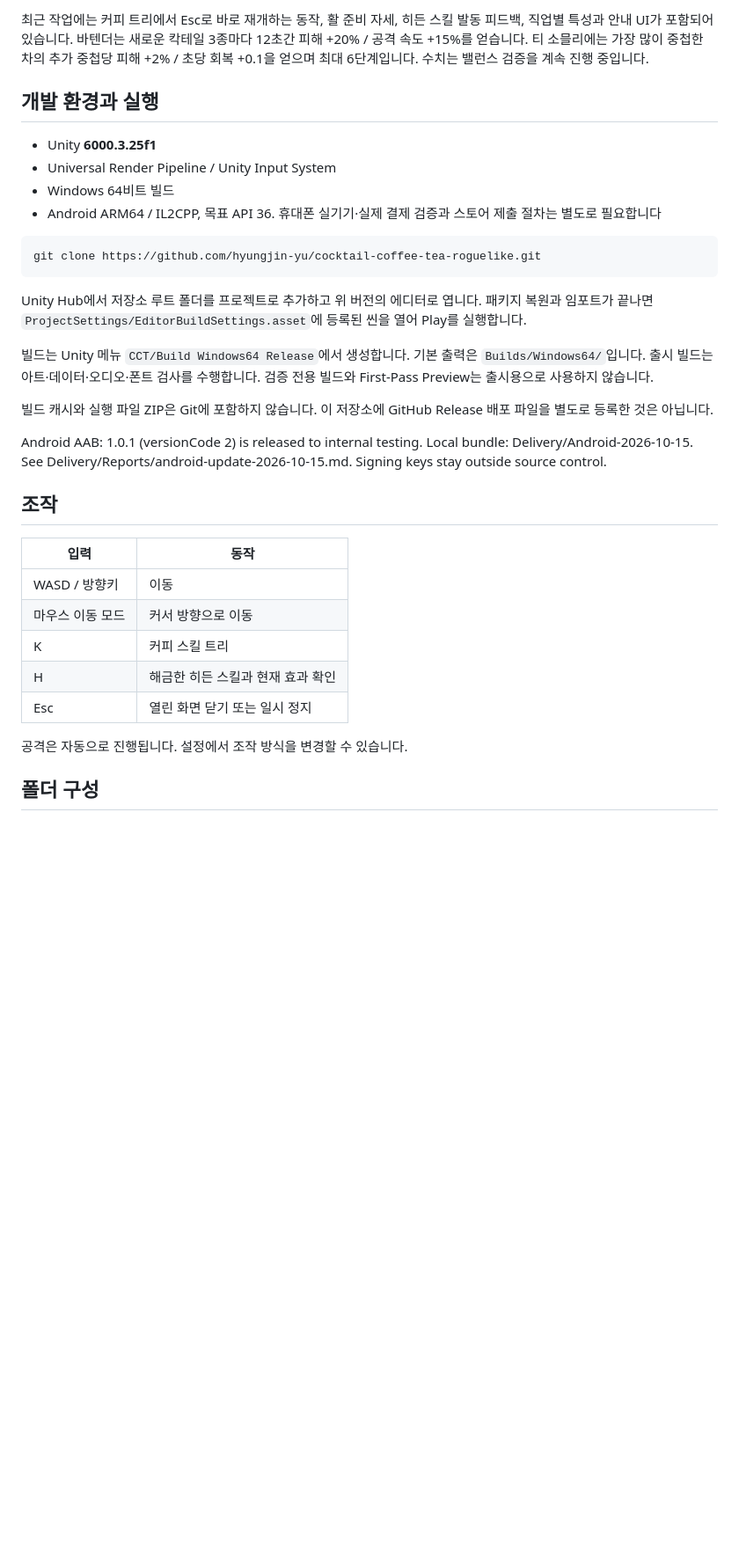
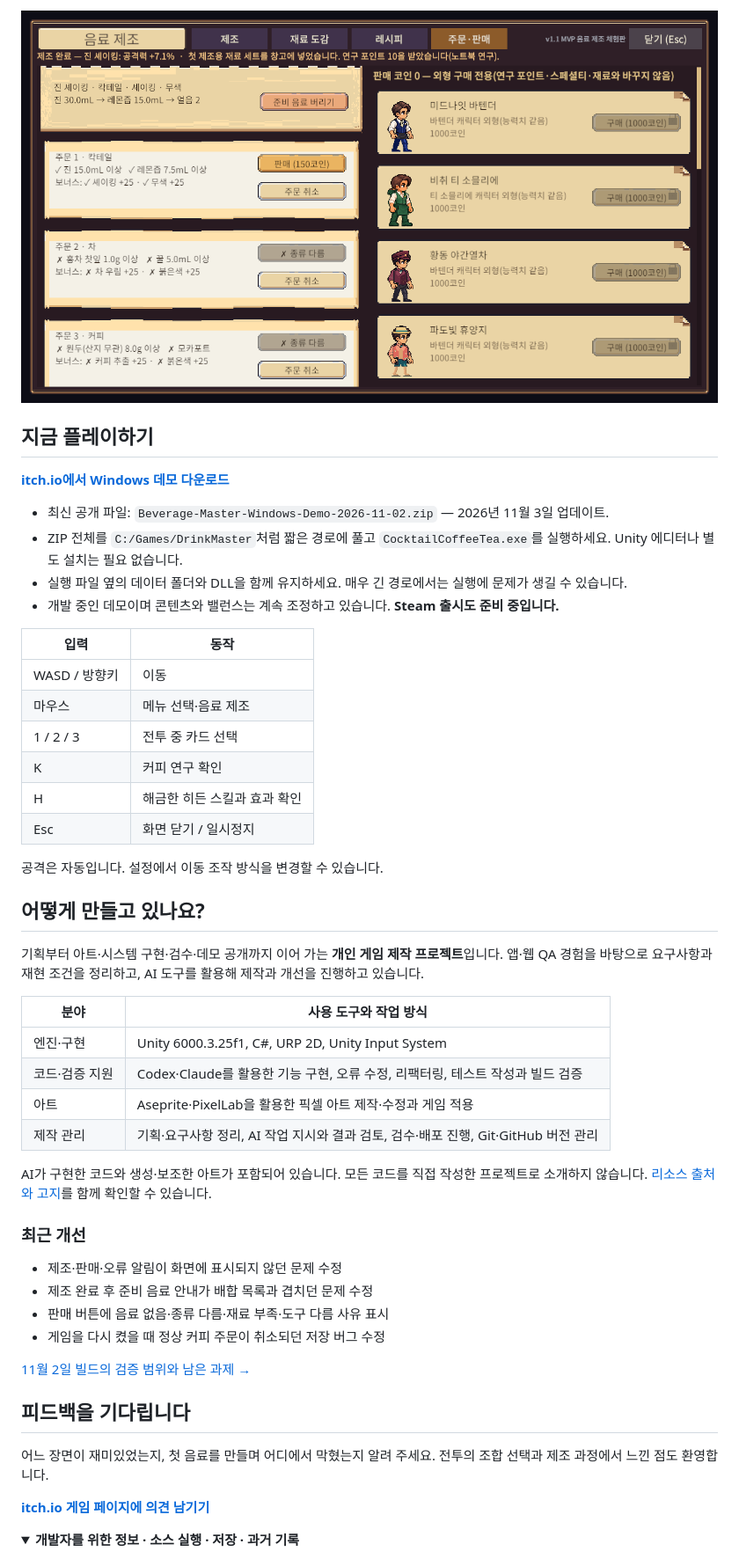
Before and after one commit to hyungjin-yu/cocktail-coffee-tea-roguelike, a Markdown page: README.md, the part around one of its changes. Shown at 88% size. GitHub-like rendering; pictures changed too: Docs/Showcase/images/orders.png (added); folded sections open; blank space fills up the shorter version.

Commit message:
docs: showcase Beverage Master demo and current gameplay

````diff
--- a/README.md
+++ b/README.md
@@ -44,35 +38,54 @@ Claude 사용량 소진 시 중단하라는 사용자 지시에 따라 현재
 
-최근 작업에는 커피 트리에서 Esc로 바로 재개하는 동작, 활 준비 자세, 히든 스킬 발동 피드백, 직업별 특성과 안내 UI가 포함되어 있습니다. 바텐더는 새로운 칵테일 3종마다 12초간 피해 +20% / 공격 속도 +15%를 얻습니다. 티 소믈리에는 가장 많이 중첩한 차의 추가 중첩당 피해 +2% / 초당 회복 +0.1을 얻으며 최대 6단계입니다. 수치는 밸런스 검증을 계속 진행 중입니다.
+![주문·판매 화면 — 준비한 음료가 주문 조건을 충족하면 판매할 수 있습니다.](Docs/Showcase/images/orders.png)
 
-## 개발 환경과 실행
+## 지금 플레이하기
 
-- Unity **6000.3.25f1**
-- Universal Render Pipeline / Unity Input System
-- Windows 64비트 빌드
-- Android ARM64 / IL2CPP, 목표 API 36. 휴대폰 실기기·실제 결제 검증과 스토어 제출 절차는 별도로 필요합니다
+**[itch.io에서 Windows 데모 다운로드](https://hyungjin-yu.itch.io/coffee-cocktail-tea)**
 
-```sh
-git clone https://github.com/hyungjin-yu/cocktail-coffee-tea-roguelike.git
-```
-
-Unity Hub에서 저장소 루트 폴더를 프로젝트로 추가하고 위 버전의 에디터로 엽니다. 패키지 복원과 임포트가 끝나면 `ProjectSettings/EditorBuildSettings.asset`에 등록된 씬을 열어 Play를 실행합니다.
-
-빌드는 Unity 메뉴 `CCT/Build Windows64 Release`에서 생성합니다. 기본 출력은 `Builds/Windows64/`입니다. 출시 빌드는 아트·데이터·오디오·폰트 검사를 수행합니다. 검증 전용 빌드와 First-Pass Preview는 출시용으로 사용하지 않습니다.
-
-빌드 캐시와 실행 파일 ZIP은 Git에 포함하지 않습니다. 이 저장소에 GitHub Release 배포 파일을 별도로 등록한 것은 아닙니다.
-
-Android AAB: 1.0.1 (versionCode 2) is released to internal testing. Local bundle: Delivery/Android-2026-10-15. See Delivery/Reports/android-update-2026-10-15.md. Signing keys stay outside source control.
-
-## 조작
+- 최신 공개 파일: `Beverage-Master-Windows-Demo-2026-11-02.zip` — 2026년 11월 3일 업데이트.
+- ZIP 전체를 `C:/Games/DrinkMaster`처럼 짧은 경로에 풀고 `CocktailCoffeeTea.exe`를 실행하세요. Unity 에디터나 별도 설치는 필요 없습니다.
+- 실행 파일 옆의 데이터 폴더와 DLL을 함께 유지하세요. 매우 긴 경로에서는 실행에 문제가 생길 수 있습니다.
+- 개발 중인 데모이며 콘텐츠와 밸런스는 계속 조정하고 있습니다. **Steam 출시도 준비 중입니다.**
 
 | 입력 | 동작 |
 |---|---|
 | WASD / 방향키 | 이동 |
-| 마우스 이동 모드 | 커서 방향으로 이동 |
-| K | 커피 스킬 트리 |
-| H | 해금한 히든 스킬과 현재 효과 확인 |
-| Esc | 열린 화면 닫기 또는 일시 정지 |
+| 마우스 | 메뉴 선택·음료 제조 |
+| 1 / 2 / 3 | 전투 중 카드 선택 |
+| K | 커피 연구 확인 |
+| H | 해금한 히든 스킬과 효과 확인 |
+| Esc | 화면 닫기 / 일시정지 |
 
-공격은 자동으로 진행됩니다. 설정에서 조작 방식을 변경할 수 있습니다.
+공격은 자동입니다. 설정에서 이동 조작 방식을 변경할 수 있습니다.
 
-## 폴더 구성
+## 어떻게 만들고 있나요?
+
+기획부터 아트·시스템 구현·검수·데모 공개까지 이어 가는 **개인 게임 제작 프로젝트**입니다. 앱·웹 QA 경험을 바탕으로 요구사항과 재현 조건을 정리하고, AI 도구를 활용해 제작과 개선을 진행하고 있습니다.
+
+| 분야 | 사용 도구와 작업 방식 |
+|---|---|
+| 엔진·구현 | Unity 6000.3.25f1, C#, URP 2D, Unity Input System |
+| 코드·검증 지원 | Codex·Claude를 활용한 기능 구현, 오류 수정, 리팩터링, 테스트 작성과 빌드 검증 |
+| 아트 | Aseprite·PixelLab을 활용한 픽셀 아트 제작·수정과 게임 적용 |
+| 제작 관리 | 기획·요구사항 정리, AI 작업 지시와 결과 검토, 검수·배포 진행, Git·GitHub 버전 관리 |
+
+AI가 구현한 코드와 생성·보조한 아트가 포함되어 있습니다. 모든 코드를 직접 작성한 프로젝트로 소개하지 않습니다. [리소스 출처와 고지](Delivery/THIRD_PARTY_NOTICES.md)를 함께 확인할 수 있습니다.
+
+### 최근 개선
+
+- 제조·판매·오류 알림이 화면에 표시되지 않던 문제 수정
+- 제조 완료 후 준비 음료 안내가 배합 목록과 겹치던 문제 수정
+- 판매 버튼에 음료 없음·종류 다름·재료 부족·도구 다름 사유 표시
+- 게임을 다시 켰을 때 정상 커피 주문이 취소되던 저장 버그 수정
+
+[11월 2일 빌드의 검증 범위와 남은 과제 →](Docs/Showcase/verification-2026-11-02.md)
+
+## 피드백을 기다립니다
+
+어느 장면이 재미있었는지, 첫 음료를 만들며 어디에서 막혔는지 알려 주세요. 전투의 조합 선택과 제조 과정에서 느낀 점도 환영합니다.
+
+**[itch.io 게임 페이지에 의견 남기기](https://hyungjin-yu.itch.io/coffee-cocktail-tea#comments)**
+
+<details>
+<summary><strong>개발자를 위한 정보 · 소스 실행 · 저장 · 과거 기록</strong></summary>
+
````
Also changed, not shown: other parts of README.md (+44 -63 lines), Docs/Showcase/verification-2026-11-02.md (added, +50 -0 lines), Docs/Showcase/images/combat.png (added), Docs/Showcase/images/drink-making.png (added).
